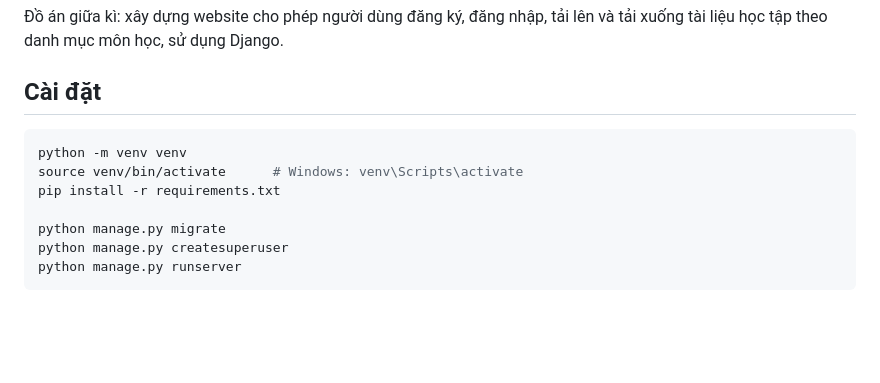
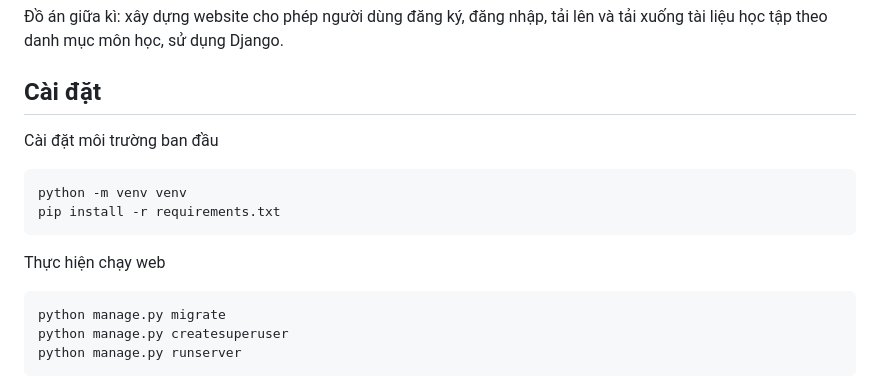
Before and after one commit to DucThanh206/GKPython, a Markdown page: README.md, the part around the change. Rendered like a GitHub page; blank space fills up the shorter version.

Commit message:
Chỉnh sửa lại file README.md
Added initial environment setup and web running instructions.

````diff
--- a/README.md
+++ b/README.md
@@ -5,11 +5,14 @@ tải lên và tải xuống tài liệu học tập theo danh mục môn học,
 
 ## Cài đặt
 
+Cài đặt môi trường ban đầu
 ```bash
 python -m venv venv
-source venv/bin/activate      # Windows: venv\Scripts\activate
 pip install -r requirements.txt
+```
 
+Thực hiện chạy web
+```bash
 python manage.py migrate
 python manage.py createsuperuser
 python manage.py runserver
````
